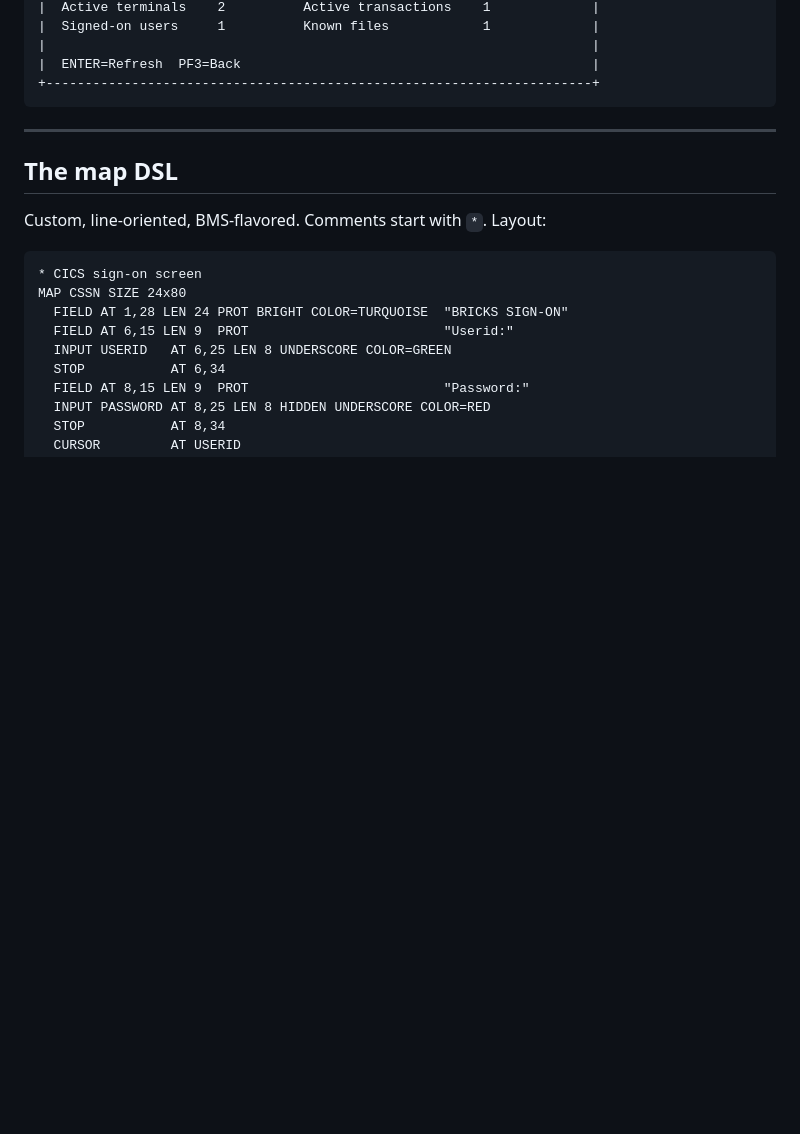
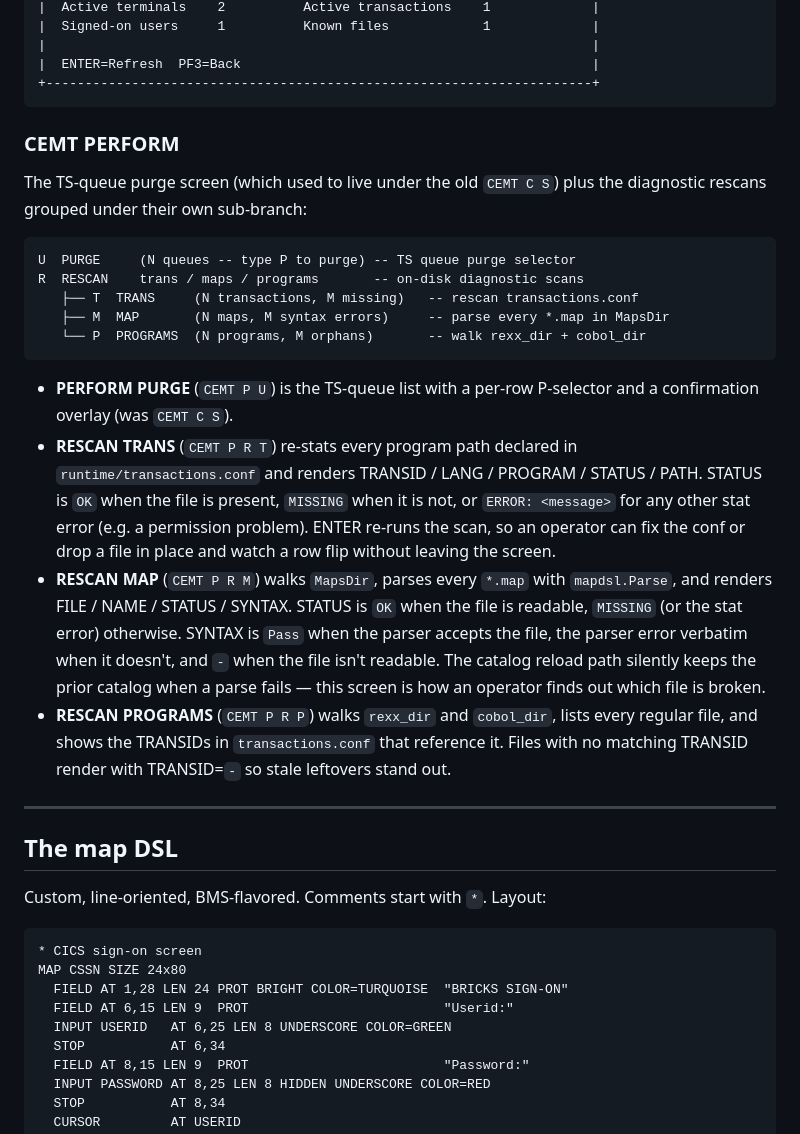
Before and after one commit to bennettpe/BRICKS_TS, a Markdown page: README.md, the part around one of its changes. Drawn GitHub-style; blank space fills up the shorter version.

````diff
--- a/README.md
+++ b/README.md
@@ -469,6 +487,41 @@ After choosing **P** the user lands on the Performance screen
 |  ENTER=Refresh  PF3=Back                                             |
 +----------------------------------------------------------------------+
 ```
+
+### CEMT PERFORM
+
+The TS-queue purge screen (which used to live under the old `CEMT C S`)
+plus the diagnostic rescans grouped under their own sub-branch:
+
+```
+U  PURGE     (N queues -- type P to purge) -- TS queue purge selector
+R  RESCAN    trans / maps / programs       -- on-disk diagnostic scans
+   ├── T  TRANS     (N transactions, M missing)   -- rescan transactions.conf
+   ├── M  MAP       (N maps, M syntax errors)     -- parse every *.map in MapsDir
+   └── P  PROGRAMS  (N programs, M orphans)       -- walk rexx_dir + cobol_dir
+```
+
+* **PERFORM PURGE** (`CEMT P U`) is the TS-queue list with a per-row
+  P-selector and a confirmation overlay (was `CEMT C S`).
+* **RESCAN TRANS** (`CEMT P R T`) re-stats every program path declared
+  in `runtime/transactions.conf` and renders TRANSID / LANG / PROGRAM /
+  STATUS / PATH. STATUS is `OK` when the file is present, `MISSING` when
+  it is not, or `ERROR: <message>` for any other stat error (e.g. a
+  permission problem). ENTER re-runs the scan, so an operator can fix
+  the conf or drop a file in place and watch a row flip without leaving
+  the screen.
+* **RESCAN MAP** (`CEMT P R M`) walks `MapsDir`, parses every `*.map`
+  with `mapdsl.Parse`, and renders FILE / NAME / STATUS / SYNTAX.
+  STATUS is `OK` when the file is readable, `MISSING` (or the stat
+  error) otherwise. SYNTAX is `Pass` when the parser accepts the file,
+  the parser error verbatim when it doesn't, and `-` when the file
+  isn't readable. The catalog reload path silently keeps the prior
+  catalog when a parse fails — this screen is how an operator finds
+  out which file is broken.
+* **RESCAN PROGRAMS** (`CEMT P R P`) walks `rexx_dir` and `cobol_dir`,
+  lists every regular file, and shows the TRANSIDs in
+  `transactions.conf` that reference it. Files with no matching
+  TRANSID render with TRANSID=`-` so stale leftovers stand out.
 
 
 ---
````
Also changed, not shown: other parts of README.md (+38 -20 lines).
